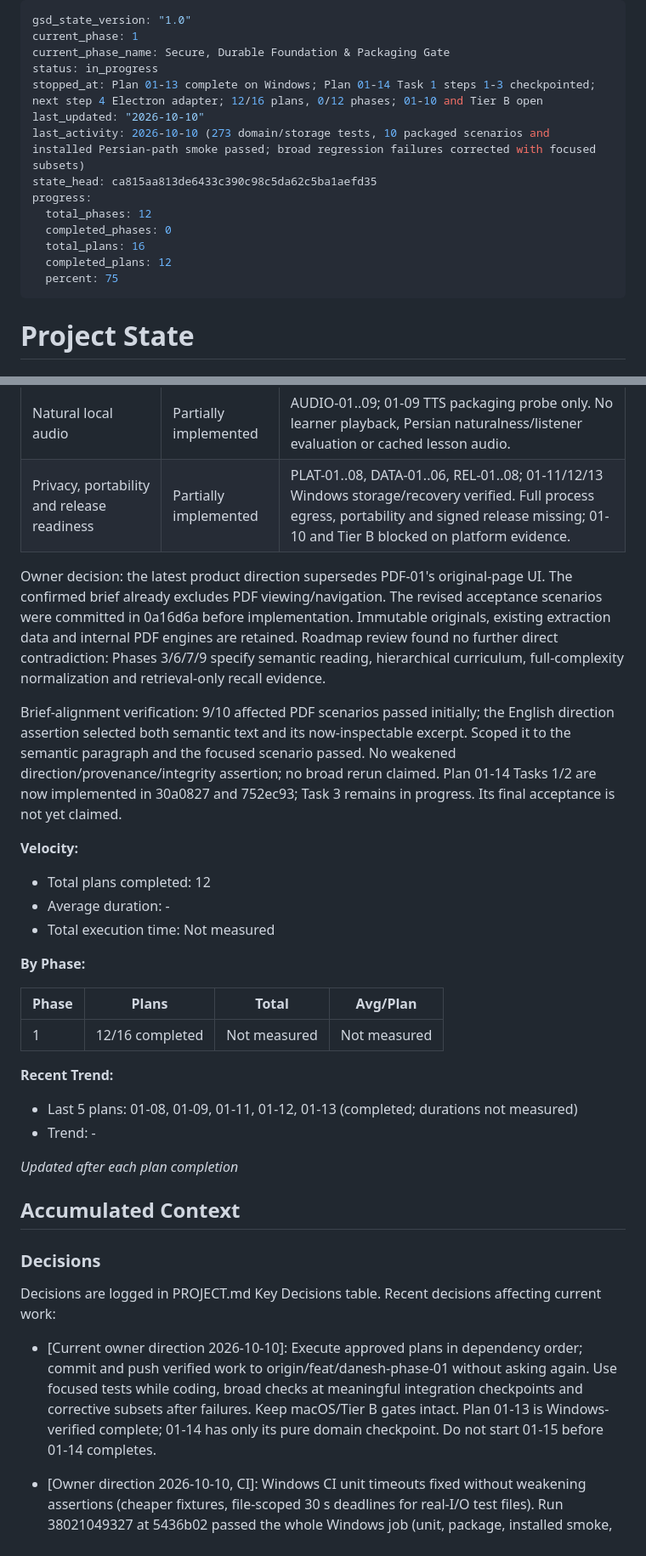
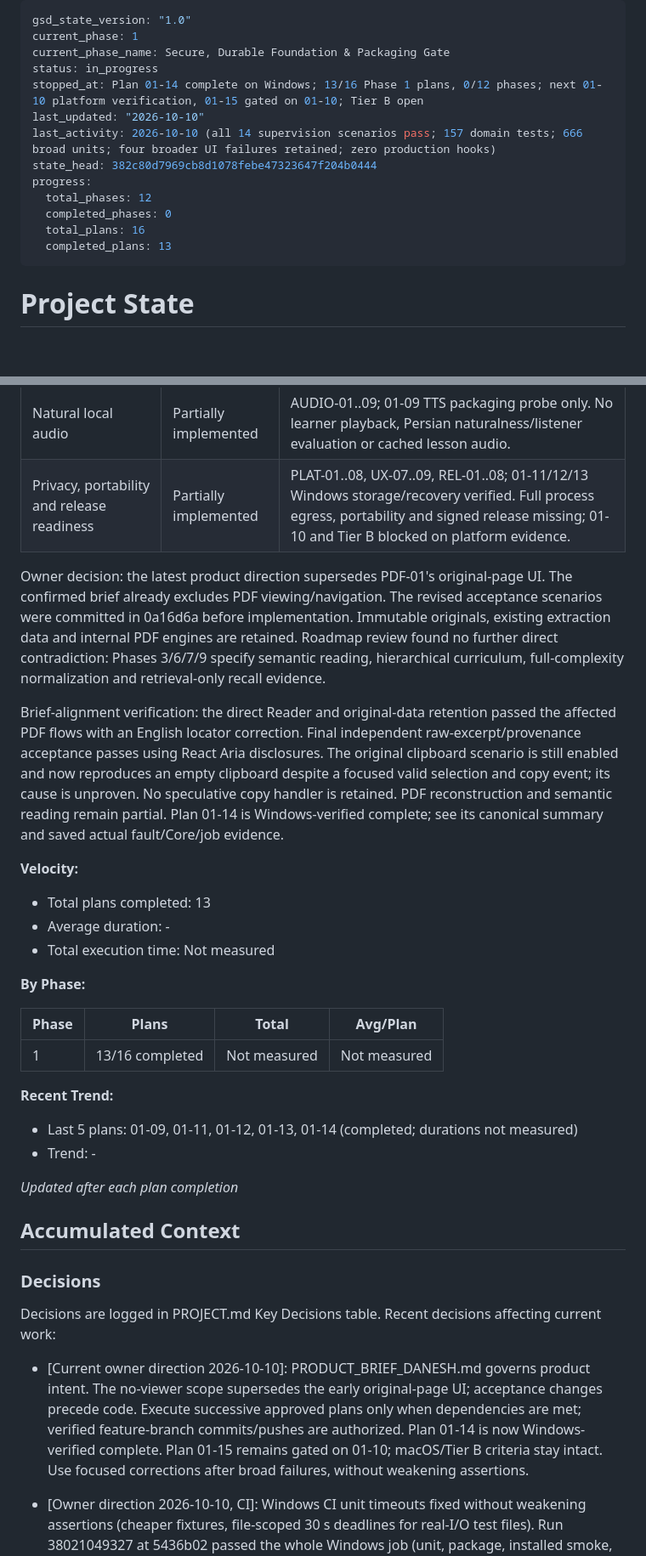
Before and after one commit to qmahmoudi74/danesh, a Markdown page: .planning/STATE.md, 2 parts joined by grey strips. Shown at 85% size. Rendered like a GitHub page; blank space fills up the shorter version.

Commit message:
docs(gsd): reconcile product capabilities and gated next plan

```diff
--- a/.planning/STATE.md
+++ b/.planning/STATE.md
@@ -3,16 +3,15 @@ gsd_state_version: "1.0"
 current_phase: 1
 current_phase_name: Secure, Durable Foundation & Packaging Gate
 status: in_progress
-stopped_at: Plan 01-13 complete on Windows; Plan 01-14 Task 1 steps 1-3 checkpointed; next step 4 Electron adapter; 12/16 plans, 0/12 phases; 01-10 and Tier B open
+stopped_at: Plan 01-14 complete on Windows; 13/16 Phase 1 plans, 0/12 phases; next 01-10 platform verification, 01-15 gated on 01-10; Tier B open
 last_updated: "2026-10-10"
-last_activity: 2026-10-10 (273 domain/storage tests, 10 packaged scenarios and installed Persian-path smoke passed; broad regression failures corrected with focused subsets)
-state_head: ca815aa813de6433c390c98c5da62c5ba1aefd35
+last_activity: 2026-10-10 (all 14 supervision scenarios pass; 157 domain tests; 666 broad units; four broader UI failures retained; zero production hooks)
+state_head: 382c80d7969cb8d1078febe47323647f204b0444
 progress:
   total_phases: 12
   completed_phases: 0
   total_plans: 16
-  completed_plans: 12
-  percent: 75
+  completed_plans: 13
 ---
 
 # Project State
@@ -50,14 +49,14 @@ Plan counts measure Phase 1 engineering execution only, never overall Danesh del
 | Grounded lessons and Q&A | Not implemented | LESSON-01..10; Phase 8 has no implementation. |
 | Active learning and memory | Not implemented | LEARN-01..10; Phase 9 has no implementation or delayed recall evidence. |
 | Natural local audio | Partially implemented | AUDIO-01..09; 01-09 TTS packaging probe only. No learner playback, Persian naturalness/listener evaluation or cached lesson audio. |
-| Privacy, portability and release readiness | Partially implemented | PLAT-01..08, DATA-01..06, REL-01..08; 01-11/12/13 Windows storage/recovery verified. Full process egress, portability and signed release missing; 01-10 and Tier B blocked on platform evidence. |
+| Privacy, portability and release readiness | Partially implemented | PLAT-01..08, UX-07..09, REL-01..08; 01-11/12/13 Windows storage/recovery verified. Full process egress, portability and signed release missing; 01-10 and Tier B blocked on platform evidence. |
 
 Owner decision: the latest product direction supersedes PDF-01's original-page UI. The confirmed brief already excludes PDF viewing/navigation. The revised acceptance scenarios were committed in 0a16d6a before implementation. Immutable originals, existing extraction data and internal PDF engines are retained. Roadmap review found no further direct contradiction: Phases 3/6/7/9 specify semantic reading, hierarchical curriculum, full-complexity normalization and retrieval-only recall evidence.
 
-Brief-alignment verification: 9/10 affected PDF scenarios passed initially; the English direction assertion selected both semantic text and its now-inspectable excerpt. Scoped it to the semantic paragraph and the focused scenario passed. No weakened direction/provenance/integrity assertion; no broad rerun claimed. Plan 01-14 Tasks 1/2 are now implemented in 30a0827 and 752ec93; Task 3 remains in progress. Its final acceptance is not yet claimed.
+Brief-alignment verification: the direct Reader and original-data retention passed the affected PDF flows with an English locator correction. Final independent raw-excerpt/provenance acceptance passes using React Aria disclosures. The original clipboard scenario is still enabled and now reproduces an empty clipboard despite a focused valid selection and copy event; its cause is unproven. No speculative copy handler is retained. PDF reconstruction and semantic reading remain partial. Plan 01-14 is Windows-verified complete; see its canonical summary and saved actual fault/Core/job evidence.
 
 **Velocity:**
-- Total plans completed: 12
+- Total plans completed: 13
 - Average duration: -
 - Total execution time: Not measured
 
@@ -65,10 +64,10 @@ Brief-alignment verification: 9/10 affected PDF scenarios passed initially; the
 
 | Phase | Plans | Total | Avg/Plan |
 |-------|-------|-------|----------|
-| 1 | 12/16 completed | Not measured | Not measured |
+| 1 | 13/16 completed | Not measured | Not measured |
 
 **Recent Trend:**
-- Last 5 plans: 01-08, 01-09, 01-11, 01-12, 01-13 (completed; durations not measured)
+- Last 5 plans: 01-09, 01-11, 01-12, 01-13, 01-14 (completed; durations not measured)
 - Trend: -
 
 *Updated after each plan completion*
@@ -80,7 +79,7 @@ Brief-alignment verification: 9/10 affected PDF scenarios passed initially; the
 Decisions are logged in PROJECT.md Key Decisions table.
 Recent decisions affecting current work:
 
-- [Current owner direction 2026-10-10]: Execute approved plans in dependency order; commit and push verified work to origin/feat/danesh-phase-01 without asking again. Use focused tests while coding, broad checks at meaningful integration checkpoints and corrective subsets after failures. Keep macOS/Tier B gates intact. Plan 01-13 is Windows-verified complete; 01-14 has only its pure domain checkpoint. Do not start 01-15 before 01-14 completes.
+- [Current owner direction 2026-10-10]: PRODUCT_BRIEF_DANESH.md governs product intent. The no-viewer scope supersedes the early original-page UI; acceptance changes precede code. Execute successive approved plans only when dependencies are met; verified feature-branch commits/pushes are authorized. Plan 01-14 is now Windows-verified complete. Plan 01-15 remains gated on 01-10; macOS/Tier B criteria stay intact. Use focused corrections after broad failures, without weakening assertions.
 
 - [Owner direction 2026-10-10, CI]: Windows CI unit timeouts fixed without weakening assertions (cheaper fixtures, file-scoped 30 s deadlines for real-I/O test files). Run 38021049327 at 5436b02 passed the whole Windows job (unit, package, installed smoke, E2E, packaged E2E). macOS still fails only ui-responsive (idle p95 139 ms before any engine runs); accepted as temporarily unresolved by the owner.
 - [Owner direction 2026-10-10, PDF-02]: Early Phase 2 increment: an isolated `pdf` engine host (pdf.js) does import checks and page extraction; logical order is rebuilt from geometry with the Unicode bidi algorithm (bidi-js 1.1.0, MIT); raw and normalized text are stored separately with page boxes, stable block ids, flags and extractor version (migration 0004_extraction; jobs moved to 0005). The reader is a document mode. Evaluation covers Chromium-printed fixtures only (CER 0.10%, 1/991), so S-PDF remains open. ADR 0005 amended (still proposed).
```
Also changed, not shown: other parts of .planning/STATE.md (+9 -9 lines), .planning/REQUIREMENTS.md (+2 -2 lines), .planning/ROADMAP.md (+3 -3 lines).
